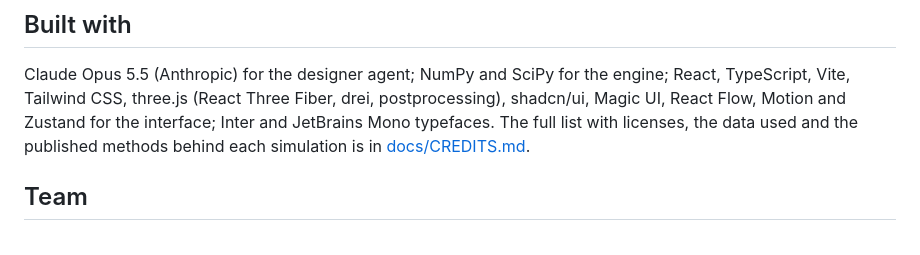
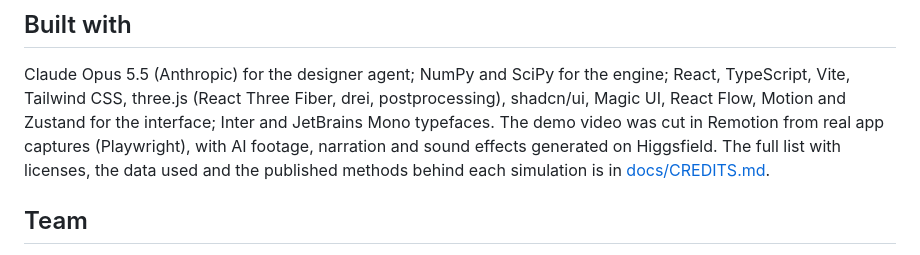
Before and after one commit to print-EddyMa/Simulate-Anything, a Markdown page: README.md, the part around one of its changes. GitHub-like rendering.

```diff
--- a/README.md
+++ b/README.md
@@ -329,7 +354,9 @@ cd web && npm install && npm run build
 Claude Opus 5.5 (Anthropic) for the designer agent; NumPy and SciPy for the
 engine; React, TypeScript, Vite, Tailwind CSS, three.js (React Three Fiber,
 drei, postprocessing), shadcn/ui, Magic UI, React Flow, Motion and Zustand for
-the interface; Inter and JetBrains Mono typefaces. The full list with
+the interface; Inter and JetBrains Mono typefaces. The demo video was cut in
+Remotion from real app captures (Playwright), with AI footage, narration and
+sound effects generated on Higgsfield. The full list with
 licenses, the data used and the published methods behind each simulation is
 in [docs/CREDITS.md](docs/CREDITS.md).
 
```
Also changed, not shown: other parts of README.md (+26 -1 lines), docs/CREDITS.md (+17 -0 lines), docs/SUBMISSION.md (+22 -20 lines), video/README.md (added, +28 -0 lines), docs/media/margin-demo-poster.jpg (added), 14 other files.
